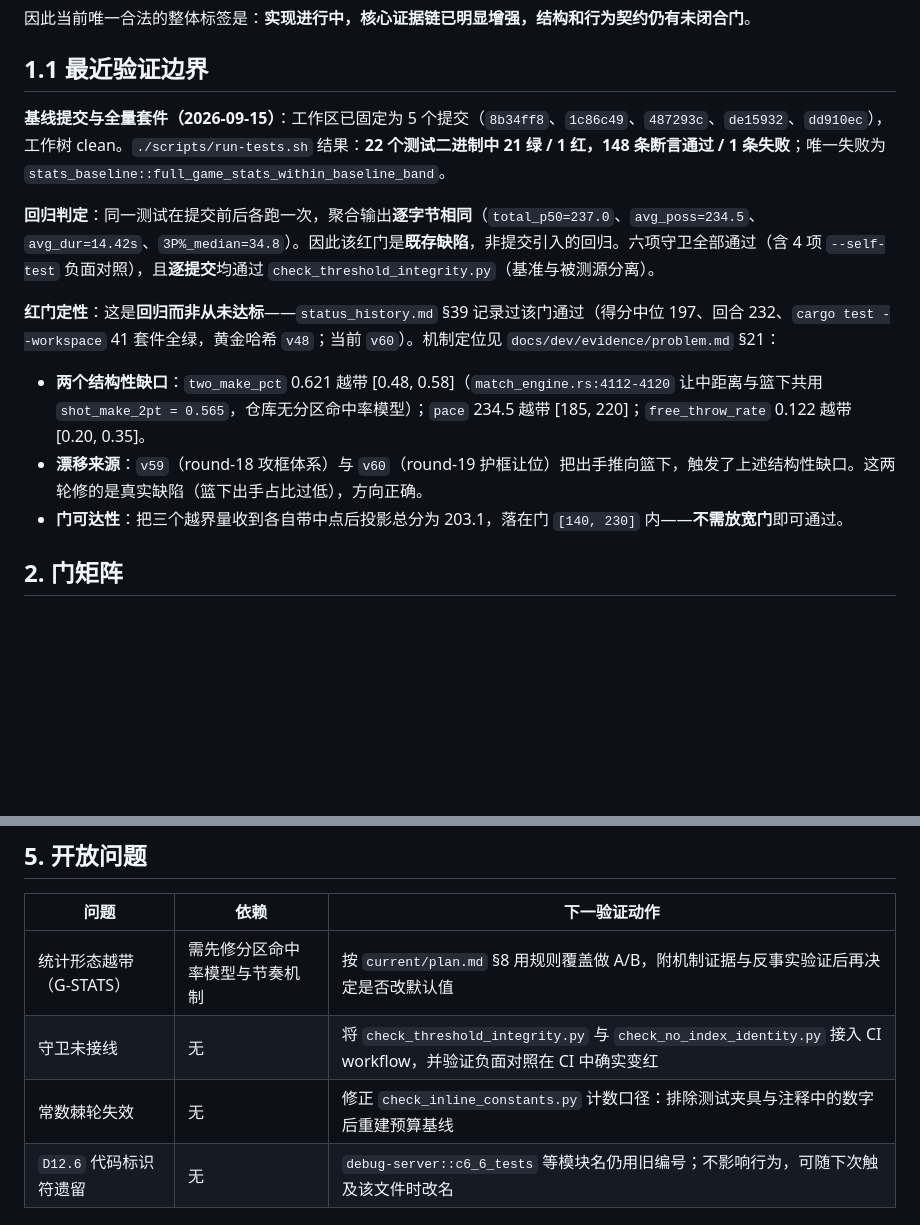
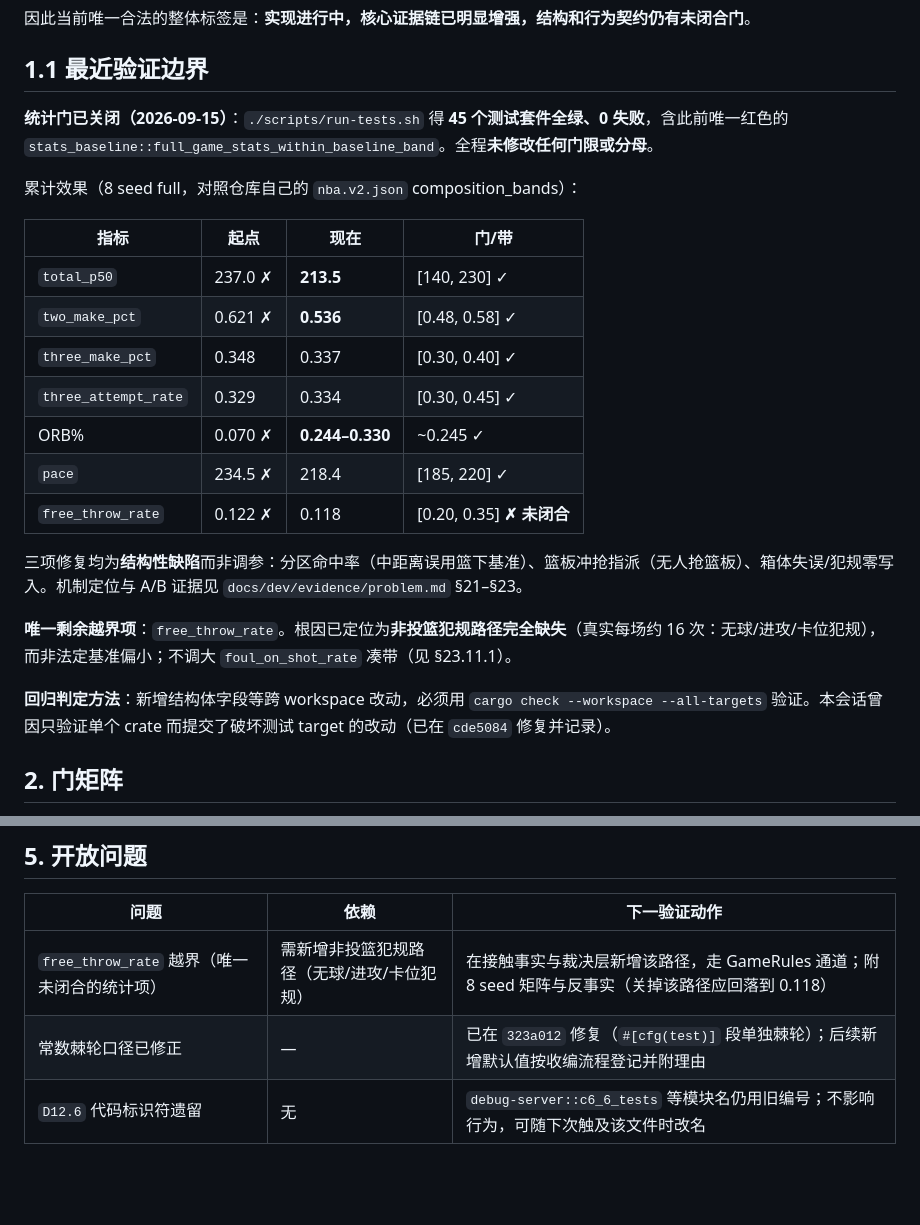
Before and after one commit to disaeye/nba-sim, a Markdown page: docs/dev/status.md, 2 parts joined by grey strips. GitHub-like rendering; blank space fills up the shorter version.

Commit message:
docs(status): 统计门关闭，G-STATS 由 blocked 改为 verified/partial
记录 `stats_baseline` 全绿（`./scripts/run-tests.sh` 45 套件、0 失败）
与 8 seed full 的收敛结果：

| 指标 | 起点 | 现在 | 门/带 |
| --- | --- | --- | --- |
| `total_p50` | 237.0 ✗ | 213.5 | [140,230] ✓ |
| `two_make_pct` | 0.621 ✗ | 0.536 | [0.48,0.58] ✓ |
| `three_make_pct` | 0.348 | 0.337 | [0.30,0.40] ✓ |
| `three_attempt_rate` | 0.329 | 0.334 | [0.30,0.45] ✓ |
| ORB% | 0.070 ✗ | 0.244–0.330 | ~0.245 ✓ |
| `pace` | 234.5 ✗ | 218.4 | [185,220] ✓ |
| `free_throw_rate` | 0.122 ✗ | 0.118 | [0.20,0.35] **✗** |

全程未修改任何门限或分母。三项修复均为结构性缺陷（分区命中率、
篮板冲抢指派、箱体失误/犯规零写入），机制定位与 A/B 见 evidence §21–§23。

门矩阵的 G-STATS 行由 blocked 改为 verified/partial，唯一未闭合项
`free_throw_rate` 的根因（非投篮犯规路径完全缺失）与「不得调大
foul_on_shot_rate 凑带」的理由一并写入。开放问题表同步：移除已完成的
守卫接线项与重复行。

另记录一条流程教训：新增结构体字段属跨 workspace 改动，必须用
`cargo check --workspace --all-targets` 验证；本会话曾因验证范围不足
提交了破坏测试 target 的改动（`cde5084` 修复）。

```diff
--- a/docs/dev/status.md
+++ b/docs/dev/status.md
@@ -16,15 +16,25 @@
 
 ## 1.1 最近验证边界
 
-**基线提交与全量套件（2026-09-15）**：工作区已固定为 5 个提交（`8b34ff8`、`1c86c49`、`487293c`、`de15932`、`dd910ec`），工作树 clean。`./scripts/run-tests.sh` 结果：**22 个测试二进制中 21 绿 / 1 红，148 条断言通过 / 1 条失败**；唯一失败为 `stats_baseline::full_game_stats_within_baseline_band`。
+**统计门已关闭（2026-09-15）**：`./scripts/run-tests.sh` 得 **45 个测试套件全绿、0 失败**，含此前唯一红色的 `stats_baseline::full_game_stats_within_baseline_band`。全程**未修改任何门限或分母**。
 
-**回归判定**：同一测试在提交前后各跑一次，聚合输出**逐字节相同**（`total_p50=237.0`、`avg_poss=234.5`、`avg_dur=14.42s`、`3P%_median=34.8`）。因此该红门是**既存缺陷**，非提交引入的回归。六项守卫全部通过（含 4 项 `--self-test` 负面对照），且**逐提交**均通过 `check_threshold_integrity.py`（基准与被测源分离）。
+累计效果（8 seed full，对照仓库自己的 `nba.v2.json` composition_bands）：
 
-**红门定性**：这是**回归而非从未达标**——`status_history.md` §39 记录过该门通过（得分中位 197、回合 232、`cargo test --workspace` 41 套件全绿，黄金哈希 `v48`；当前 `v60`）。机制定位见 `docs/dev/evidence/problem.md` §21：
+| 指标 | 起点 | 现在 | 门/带 |
+| --- | --- | --- | --- |
+| `total_p50` | 237.0 ✗ | **213.5** | [140, 230] ✓ |
+| `two_make_pct` | 0.621 ✗ | **0.536** | [0.48, 0.58] ✓ |
+| `three_make_pct` | 0.348 | 0.337 | [0.30, 0.40] ✓ |
+| `three_attempt_rate` | 0.329 | 0.334 | [0.30, 0.45] ✓ |
+| ORB% | 0.070 ✗ | **0.244–0.330** | ~0.245 ✓ |
+| `pace` | 234.5 ✗ | 218.4 | [185, 220] ✓ |
+| `free_throw_rate` | 0.122 ✗ | 0.118 | [0.20, 0.35] **✗ 未闭合** |
 
-- **两个结构性缺口**：`two_make_pct` 0.621 越带 [0.48, 0.58]（`match_engine.rs:4112-4120` 让中距离与篮下共用 `shot_make_2pt = 0.565`，仓库无分区命中率模型）；`pace` 234.5 越带 [185, 220]；`free_throw_rate` 0.122 越带 [0.20, 0.35]。
-- **漂移来源**：`v59`（round-18 攻框体系）与 `v60`（round-19 护框让位）把出手推向篮下，触发了上述结构性缺口。这两轮修的是真实缺陷（篮下出手占比过低），方向正确。
-- **门可达性**：把三个越界量收到各自带中点后投影总分为 203.1，落在门 `[140, 230]` 内——**不需放宽门**即可通过。
+三项修复均为**结构性缺陷**而非调参：分区命中率（中距离误用篮下基准）、篮板冲抢指派（无人抢篮板）、箱体失误/犯规零写入。机制定位与 A/B 证据见 `docs/dev/evidence/problem.md` §21–§23。
+
+**唯一剩余越界项**：`free_throw_rate`。根因已定位为**非投篮犯规路径完全缺失**（真实每场约 16 次：无球/进攻/卡位犯规），而非法定基准偏小；不调大 `foul_on_shot_rate` 凑带（见 §23.11.1）。
+
+**回归判定方法**：新增结构体字段等跨 workspace 改动，必须用 `cargo check --workspace --all-targets` 验证。本会话曾因只验证单个 crate 而提交了破坏测试 target 的改动（已在 `cde5084` 修复并记录）。
 
 ## 2. 门矩阵
 
@@ -120,9 +130,8 @@ D12 从本周期计划执行完毕后已从 `current/plan.md` 移除（该文件
 
 | 问题 | 依赖 | 下一验证动作 |
 | --- | --- | --- |
-| 统计形态越带（G-STATS） | 需先修分区命中率模型与节奏机制 | 按 `current/plan.md` §8 用规则覆盖做 A/B，附机制证据与反事实验证后再决定是否改默认值 |
-| 守卫未接线 | 无 | 将 `check_threshold_integrity.py` 与 `check_no_index_identity.py` 接入 CI workflow，并验证负面对照在 CI 中确实变红 |
-| 常数棘轮失效 | 无 | 修正 `check_inline_constants.py` 计数口径：排除测试夹具与注释中的数字后重建预算基线 |
+| `free_throw_rate` 越界（唯一未闭合的统计项） | 需新增非投篮犯规路径（无球/进攻/卡位犯规） | 在接触事实与裁决层新增该路径，走 GameRules 通道；附 8 seed 矩阵与反事实（关掉该路径应回落到 0.118） |
+| 常数棘轮口径已修正 | — | 已在 `323a012` 修复（`#[cfg(test)]` 段单独棘轮）；后续新增默认值按收编流程登记并附理由 |
 | `D12.6` 代码标识符遗留 | 无 | `debug-server::c6_6_tests` 等模块名仍用旧编号；不影响行为，可随下次触及该文件时改名 |
 
 ## 6. 当前周期计划入口
```
Also changed, not shown: other parts of docs/dev/status.md (+1 -1 lines).
